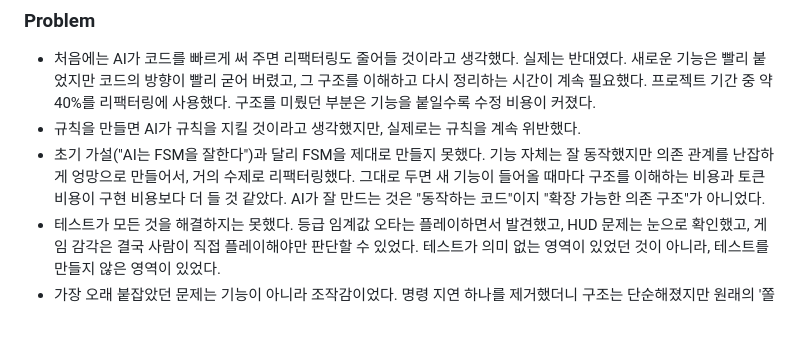
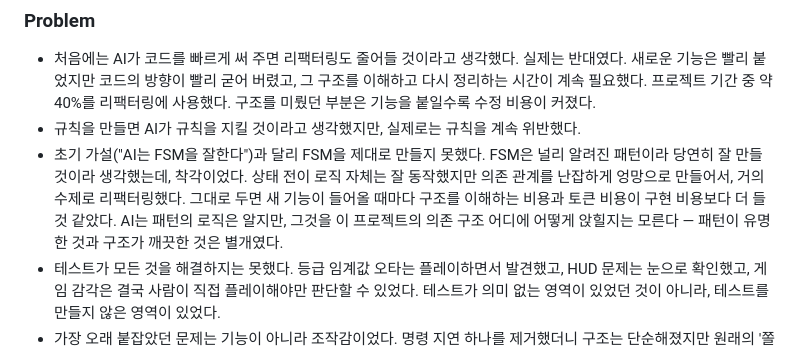
Before and after one commit to Leusin/project-godot-airport-marshaling-game, a Markdown page: docs/MEMORY.md, the part around the change. Drawn GitHub-style; blank space fills up the shorter version.

Commit message:
docs: FSM 가설 착각의 원인 보강 — 패턴의 유명함과 구조의 깨끗함은 별개
Co-Authored-By: Claude Opus 4.8 <noreply@anthropic.com>

```diff
--- a/docs/MEMORY.md
+++ b/docs/MEMORY.md
@@ -55,7 +55,7 @@ AI 때문에 코드를 덜 쓴 것은 맞다. 하지만 사라진 일보다 새
 
 - 처음에는 AI가 코드를 빠르게 써 주면 리팩터링도 줄어들 것이라고 생각했다. 실제는 반대였다. 새로운 기능은 빨리 붙었지만 코드의 방향이 빨리 굳어 버렸고, 그 구조를 이해하고 다시 정리하는 시간이 계속 필요했다. 프로젝트 기간 중 약 40%를 리팩터링에 사용했다. 구조를 미뤘던 부분은 기능을 붙일수록 수정 비용이 커졌다.
 - 규칙을 만들면 AI가 규칙을 지킬 것이라고 생각했지만, 실제로는 규칙을 계속 위반했다.
-- 초기 가설("AI는 FSM을 잘한다")과 달리 FSM을 제대로 만들지 못했다. 기능 자체는 잘 동작했지만 의존 관계를 난잡하게 엉망으로 만들어서, 거의 수제로 리팩터링했다. 그대로 두면 새 기능이 들어올 때마다 구조를 이해하는 비용과 토큰 비용이 구현 비용보다 더 들 것 같았다. AI가 잘 만드는 것은 "동작하는 코드"이지 "확장 가능한 의존 구조"가 아니었다.
+- 초기 가설("AI는 FSM을 잘한다")과 달리 FSM을 제대로 만들지 못했다. FSM은 널리 알려진 패턴이라 당연히 잘 만들 것이라 생각했는데, 착각이었다. 상태 전이 로직 자체는 잘 동작했지만 의존 관계를 난잡하게 엉망으로 만들어서, 거의 수제로 리팩터링했다. 그대로 두면 새 기능이 들어올 때마다 구조를 이해하는 비용과 토큰 비용이 구현 비용보다 더 들 것 같았다. AI는 패턴의 로직은 알지만, 그것을 이 프로젝트의 의존 구조 어디에 어떻게 앉힐지는 모른다 — 패턴이 유명한 것과 구조가 깨끗한 것은 별개였다.
 - 테스트가 모든 것을 해결하지는 못했다. 등급 임계값 오타는 플레이하면서 발견했고, HUD 문제는 눈으로 확인했고, 게임 감각은 결국 사람이 직접 플레이해야만 판단할 수 있었다. 테스트가 의미 없는 영역이 있었던 것이 아니라, 테스트를 만들지 않은 영역이 있었다.
 - 가장 오래 붙잡았던 문제는 기능이 아니라 조작감이었다. 명령 지연 하나를 제거했더니 구조는 단순해졌지만 원래의 '쫄깃한' 느낌도 함께 사라졌다.
 
```
